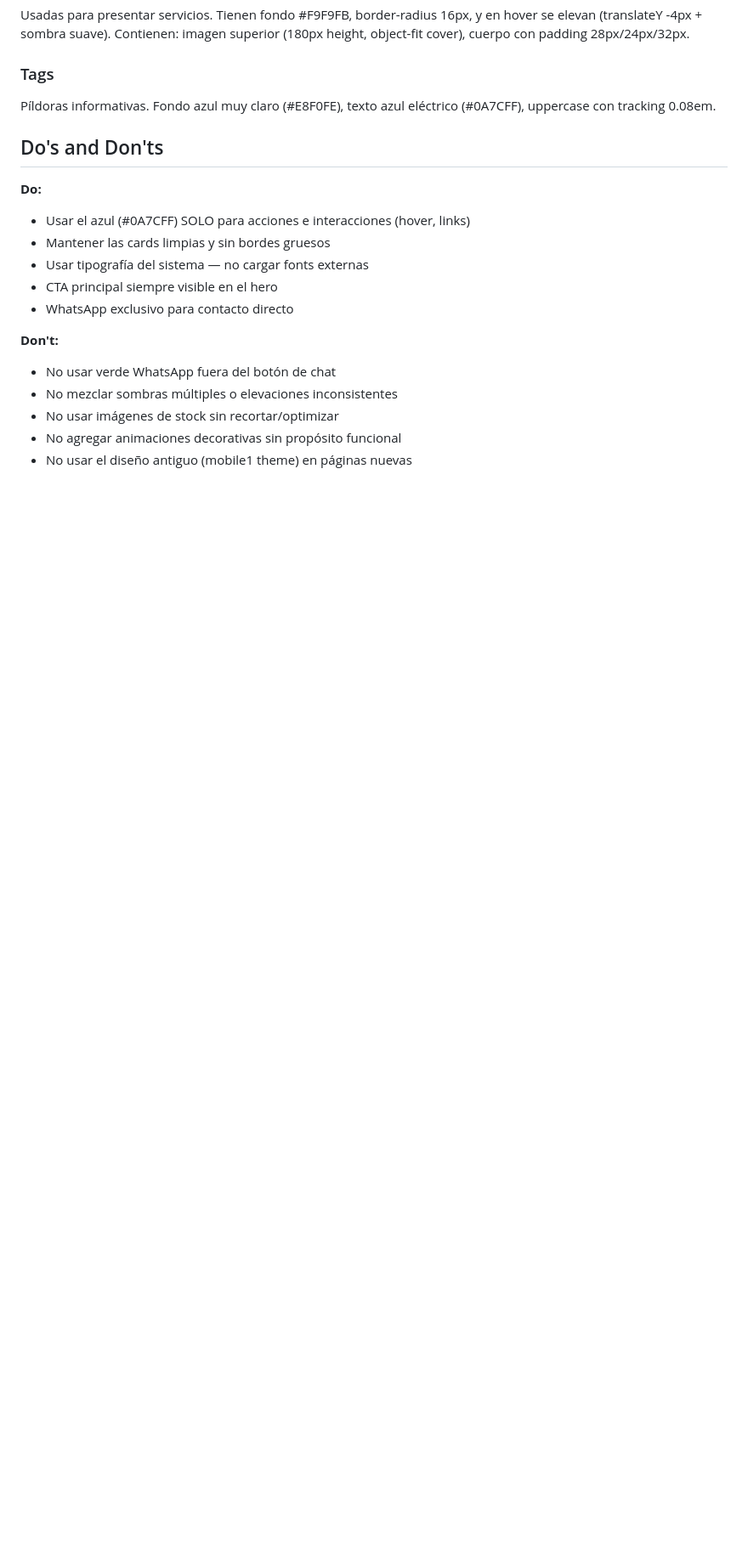
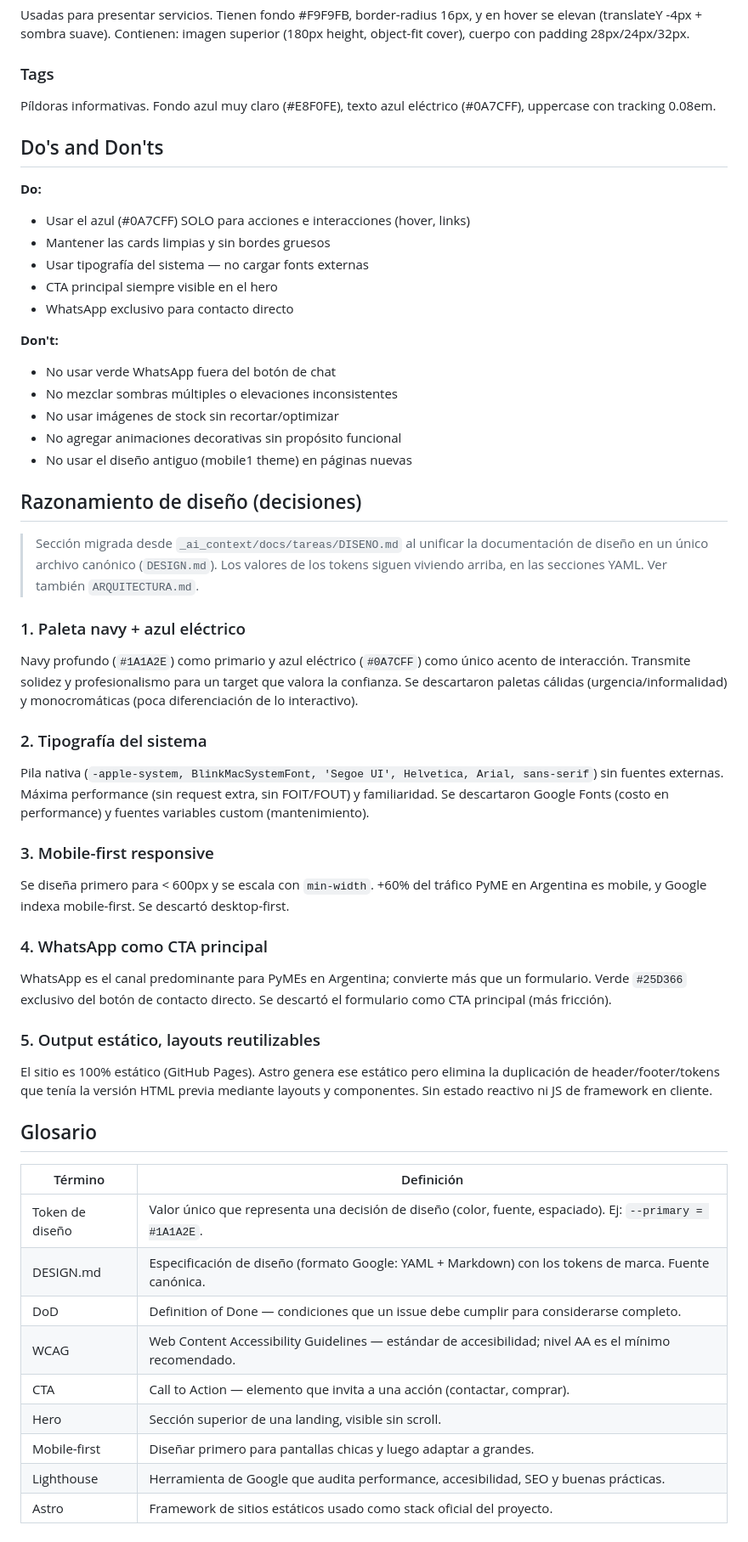
Before and after one commit to colombinis/colombinis.github.io, a Markdown page: DESIGN.md, the part around the change. Shown at 85% size. Drawn GitHub-style; blank space fills up the shorter version.

Commit message:
docs(diseno): unificar en DESIGN.md y eliminar DISENO.md deprecado
DISENO.md (_ai_context/docs/tareas/) era un documento derivado que explícitamente
delegaba los tokens a DESIGN.md (raíz, fuente canónica citada por AGENTS.md,
ARQUITECTURA.md, HISTORIAL-REBRANDING.md y tareas MAR/FEATURE/AUD). Se fusiona
su contenido no duplicado (Decisiones de diseño + Glosario) como apéndice en
DESIGN.md y se elimina el archivo. AGENTS.md actualizado para no referenciar el
archivo borrado. Build Astro OK (los .md no alimentan el build).

```diff
--- a/DESIGN.md
+++ b/DESIGN.md
@@ -248,3 +248,38 @@ Píldoras informativas. Fondo azul muy claro (#E8F0FE), texto azul eléctrico (#
 - No usar imágenes de stock sin recortar/optimizar
 - No agregar animaciones decorativas sin propósito funcional
 - No usar el diseño antiguo (mobile1 theme) en páginas nuevas
+
+## Razonamiento de diseño (decisiones)
+
+> Sección migrada desde `_ai_context/docs/tareas/DISENO.md` al unificar la documentación
+> de diseño en un único archivo canónico (`DESIGN.md`). Los valores de los tokens siguen
+> viviendo arriba, en las secciones YAML. Ver también `ARQUITECTURA.md`.
+
+### 1. Paleta navy + azul eléctrico
+Navy profundo (`#1A1A2E`) como primario y azul eléctrico (`#0A7CFF`) como único acento de interacción. Transmite solidez y profesionalismo para un target que valora la confianza. Se descartaron paletas cálidas (urgencia/informalidad) y monocromáticas (poca diferenciación de lo interactivo).
+
+### 2. Tipografía del sistema
+Pila nativa (`-apple-system, BlinkMacSystemFont, 'Segoe UI', Helvetica, Arial, sans-serif`) sin fuentes externas. Máxima performance (sin request extra, sin FOIT/FOUT) y familiaridad. Se descartaron Google Fonts (costo en performance) y fuentes variables custom (mantenimiento).
+
+### 3. Mobile-first responsive
+Se diseña primero para < 600px y se escala con `min-width`. +60% del tráfico PyME en Argentina es mobile, y Google indexa mobile-first. Se descartó desktop-first.
+
+### 4. WhatsApp como CTA principal
+WhatsApp es el canal predominante para PyMEs en Argentina; convierte más que un formulario. Verde `#25D366` exclusivo del botón de contacto directo. Se descartó el formulario como CTA principal (más fricción).
+
+### 5. Output estático, layouts reutilizables
+El sitio es 100% estático (GitHub Pages). Astro genera ese estático pero elimina la duplicación de header/footer/tokens que tenía la versión HTML previa mediante layouts y componentes. Sin estado reactivo ni JS de framework en cliente.
+
+## Glosario
+
+| Término | Definición |
+|---------|-----------|
+| Token de diseño | Valor único que representa una decisión de diseño (color, fuente, espaciado). Ej: `--primary = #1A1A2E`. |
+| DESIGN.md | Especificación de diseño (formato Google: YAML + Markdown) con los tokens de marca. Fuente canónica. |
+| DoD | Definition of Done — condiciones que un issue debe cumplir para considerarse completo. |
+| WCAG | Web Content Accessibility Guidelines — estándar de accesibilidad; nivel AA es el mínimo recomendado. |
+| CTA | Call to Action — elemento que invita a una acción (contactar, comprar). |
+| Hero | Sección superior de una landing, visible sin scroll. |
+| Mobile-first | Diseñar primero para pantallas chicas y luego adaptar a grandes. |
+| Lighthouse | Herramienta de Google que audita performance, accesibilidad, SEO y buenas prácticas. |
+| Astro | Framework de sitios estáticos usado como stack oficial del proyecto. |
```
Also changed, not shown: AGENTS.md (+1 -2 lines), 1 other file.
